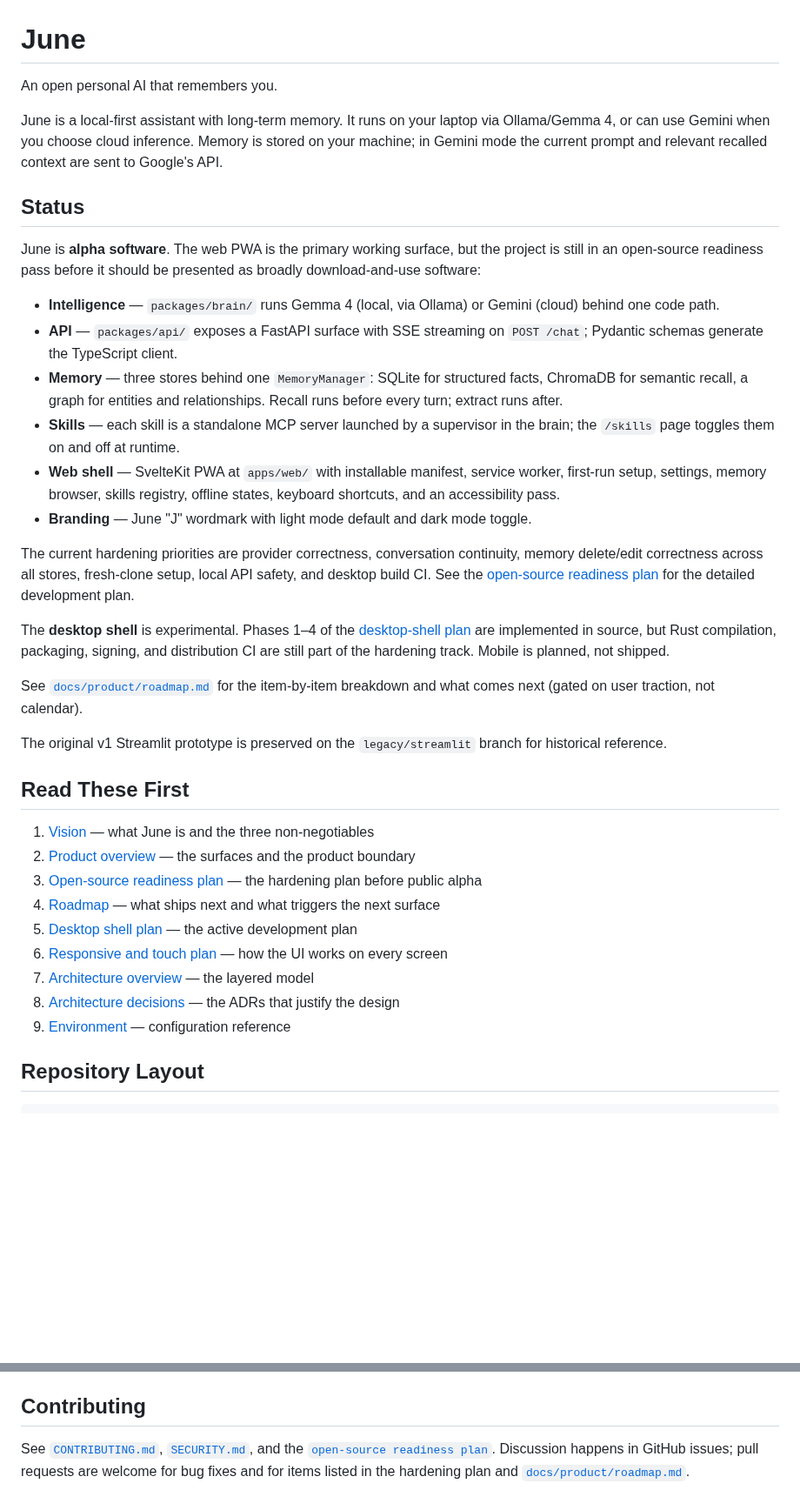
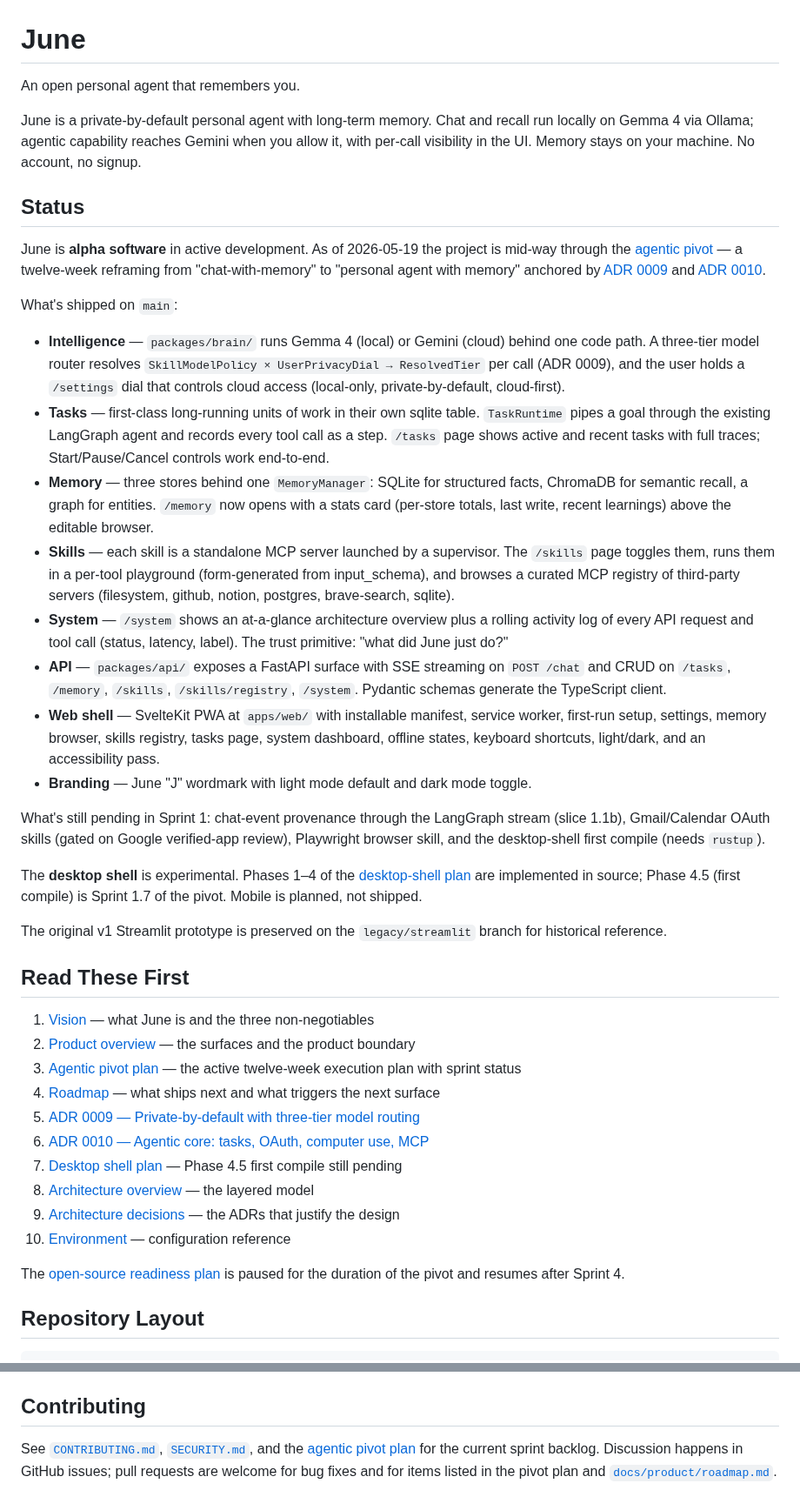
Before and after one commit to IrgenSlj/JuneAI, a Markdown page: README.md, 2 parts joined by grey strips. Shown at 87% size. Drawn GitHub-style; blank space fills up the shorter version.

Commit message:
Docs: align README, pivot plan, and roadmap with what's shipped
For the next session to land on a true picture.

README
- Replace the "open personal AI" tagline with "open personal agent" and
  reframe the opening from "local-first assistant" to "private-by-default
  personal agent" matching ADR 0009 and the rewritten vision.
- Replace the Status section's open-source-readiness-pass narrative with an
  honest inventory of what's shipped on main (router + privacy dial, Tasks
  end-to-end with TaskRuntime, Memory with stats card, Skills with
  playground + MCP registry, System with activity log).
- Add /tasks and /system to the route list users see after starting the
  stack; reorder so the agentic surfaces lead.
- Read These First now points at the agentic pivot plan and ADRs 0009/0010
  instead of the paused readiness plan.

agentic-pivot-plan.md
- Sprint 1 outcomes annotated: SHIPPED / PARTIAL / PENDING per module with
  commit hashes for the shipped ones.
- New "Batch 1 — one module per department" block under Sprint 1 covering
  TaskRuntime, MemoryStats, SkillPlayground, SystemActivity with their
  commits.

roadmap.md
- Active Track Sprint 1 bullet annotated with current status so a fresh
  reader sees what's done versus what's open.

No code changes.

```diff
--- a/README.md
+++ b/README.md
@@ -1,31 +1,27 @@
 # June
 
-An open personal AI that remembers you.
+An open personal agent that remembers you.
 
-June is a local-first assistant with long-term memory. It runs on your laptop via Ollama/Gemma 4, or can use Gemini when you choose cloud inference. Memory is stored on your machine; in Gemini mode the current prompt and relevant recalled context are sent to Google's API.
+June is a private-by-default personal agent with long-term memory. Chat and recall run locally on Gemma 4 via Ollama; agentic capability reaches Gemini when you allow it, with per-call visibility in the UI. Memory stays on your machine. No account, no signup.
 
 ## Status
 
-June is **alpha software**. The web PWA is the primary working surface, but
-the project is still in an open-source readiness pass before it should be
-presented as broadly download-and-use software:
+June is **alpha software** in active development. As of 2026-05-19 the project is mid-way through the [agentic pivot](docs/product/agentic-pivot-plan.md) — a twelve-week reframing from "chat-with-memory" to "personal agent with memory" anchored by [ADR 0009](docs/decisions/0009-private-by-default-and-model-routing.md) and [ADR 0010](docs/decisions/0010-agentic-core-tasks-oauth-computer-use.md).
 
-- **Intelligence** — `packages/brain/` runs Gemma 4 (local, via Ollama) or Gemini (cloud) behind one code path.
-- **API** — `packages/api/` exposes a FastAPI surface with SSE streaming on `POST /chat`; Pydantic schemas generate the TypeScript client.
-- **Memory** — three stores behind one `MemoryManager`: SQLite for structured facts, ChromaDB for semantic recall, a graph for entities and relationships. Recall runs before every turn; extract runs after.
-- **Skills** — each skill is a standalone MCP server launched by a supervisor in the brain; the `/skills` page toggles them on and off at runtime.
-- **Web shell** — SvelteKit PWA at `apps/web/` with installable manifest, service worker, first-run setup, settings, memory browser, skills registry, offline states, keyboard shortcuts, and an accessibility pass.
+What's shipped on `main`:
+
+- **Intelligence** — `packages/brain/` runs Gemma 4 (local) or Gemini (cloud) behind one code path. A three-tier model router resolves `SkillModelPolicy × UserPrivacyDial → ResolvedTier` per call (ADR 0009), and the user holds a `/settings` dial that controls cloud access (local-only, private-by-default, cloud-first).
+- **Tasks** — first-class long-running units of work in their own sqlite table. `TaskRuntime` pipes a goal through the existing LangGraph agent and records every tool call as a step. `/tasks` page shows active and recent tasks with full traces; Start/Pause/Cancel controls work end-to-end.
+- **Memory** — three stores behind one `MemoryManager`: SQLite for structured facts, ChromaDB for semantic recall, a graph for entities. `/memory` now opens with a stats card (per-store totals, last write, recent learnings) above the editable browser.
+- **Skills** — each skill is a standalone MCP server launched by a supervisor. The `/skills` page toggles them, runs them in a per-tool playground (form-generated from input_schema), and browses a curated MCP registry of third-party servers (filesystem, github, notion, postgres, brave-search, sqlite).
+- **System** — `/system` shows an at-a-glance architecture overview plus a rolling activity log of every API request and tool call (status, latency, label). The trust primitive: "what did June just do?"
+- **API** — `packages/api/` exposes a FastAPI surface with SSE streaming on `POST /chat` and CRUD on `/tasks`, `/memory`, `/skills`, `/skills/registry`, `/system`. Pydantic schemas generate the TypeScript client.
+- **Web shell** — SvelteKit PWA at `apps/web/` with installable manifest, service worker, first-run setup, settings, memory browser, skills registry, tasks page, system dashboard, offline states, keyboard shortcuts, light/dark, and an accessibility pass.
 - **Branding** — June "J" wordmark with light mode default and dark mode toggle.
 
-The current hardening priorities are provider correctness, conversation
-continuity, memory delete/edit correctness across all stores, fresh-clone setup,
-local API safety, and desktop build CI. See the
-[open-source readiness plan](docs/product/open-source-readiness-plan.md) for
-the detailed development plan.
+What's still pending in Sprint 1: chat-event provenance through the LangGraph stream (slice 1.1b), Gmail/Calendar OAuth skills (gated on Google verified-app review), Playwright browser skill, and the desktop-shell first compile (needs `rustup`).
 
-The **desktop shell** is experimental. Phases 1–4 of the [desktop-shell plan](docs/product/desktop-shell-plan.md) are implemented in source, but Rust compilation, packaging, signing, and distribution CI are still part of the hardening track. Mobile is planned, not shipped.
-
-See [`docs/product/roadmap.md`](docs/product/roadmap.md) for the item-by-item breakdown and what comes next (gated on user traction, not calendar).
+The **desktop shell** is experimental. Phases 1–4 of the [desktop-shell plan](docs/product/desktop-shell-plan.md) are implemented in source; Phase 4.5 (first compile) is Sprint 1.7 of the pivot. Mobile is planned, not shipped.
 
 The original v1 Streamlit prototype is preserved on the `legacy/streamlit` branch for historical reference.
 
@@ -33,13 +29,16 @@ The original v1 Streamlit prototype is preserved on the `legacy/streamlit` branc
 
 1. [Vision](docs/vision.md) — what June is and the three non-negotiables
 2. [Product overview](docs/product/overview.md) — the surfaces and the product boundary
-3. [Open-source readiness plan](docs/product/open-source-readiness-plan.md) — the hardening plan before public alpha
+3. [Agentic pivot plan](docs/product/agentic-pivot-plan.md) — the active twelve-week execution plan with sprint status
 4. [Roadmap](docs/product/roadmap.md) — what ships next and what triggers the next surface
-5. [Desktop shell plan](docs/product/desktop-shell-plan.md) — the active development plan
-6. [Responsive and touch plan](docs/product/responsive-plan.md) — how the UI works on every screen
-7. [Architecture overview](docs/architecture/overview.md) — the layered model
-8. [Architecture decisions](docs/decisions/README.md) — the ADRs that justify the design
-9. [Environment](docs/setup/environment.md) — configuration reference
+5. [ADR 0009 — Private-by-default with three-tier model routing](docs/decisions/0009-private-by-default-and-model-routing.md)
+6. [ADR 0010 — Agentic core: tasks, OAuth, computer use, MCP](docs/decisions/0010-agentic-core-tasks-oauth-computer-use.md)
+7. [Desktop shell plan](docs/product/desktop-shell-plan.md) — Phase 4.5 first compile still pending
+8. [Architecture overview](docs/architecture/overview.md) — the layered model
+9. [Architecture decisions](docs/decisions/README.md) — the ADRs that justify the design
+10. [Environment](docs/setup/environment.md) — configuration reference
+
+The [open-source readiness plan](docs/product/open-source-readiness-plan.md) is paused for the duration of the pivot and resumes after Sprint 4.
 
 ## Repository Layout
 
@@ -127,7 +128,7 @@ MIT. See [`LICENSE`](LICENSE).
 
 ## Contributing
 
-See [`CONTRIBUTING.md`](CONTRIBUTING.md), [`SECURITY.md`](SECURITY.md), and
-the [`open-source readiness plan`](docs/product/open-source-readiness-plan.md).
-Discussion happens in GitHub issues; pull requests are welcome for bug fixes and
-for items listed in the hardening plan and [`docs/product/roadmap.md`](docs/product/roadmap.md).
+See [`CONTRIBUTING.md`](CONTRIBUTING.md), [`SECURITY.md`](SECURITY.md), and the
+[agentic pivot plan](docs/product/agentic-pivot-plan.md) for the current sprint
+backlog. Discussion happens in GitHub issues; pull requests are welcome for bug
+fixes and for items listed in the pivot plan and [`docs/product/roadmap.md`](docs/product/roadmap.md).
```
Also changed, not shown: other parts of README.md (+5 -3 lines), docs/product/agentic-pivot-plan.md (+19 -8 lines), docs/product/roadmap.md (+1 -1 lines).
